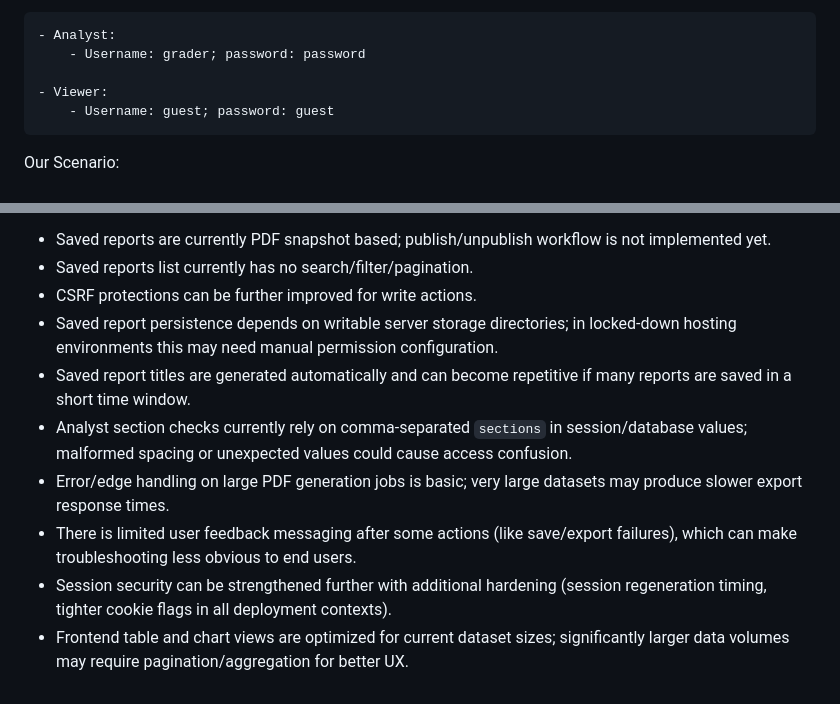
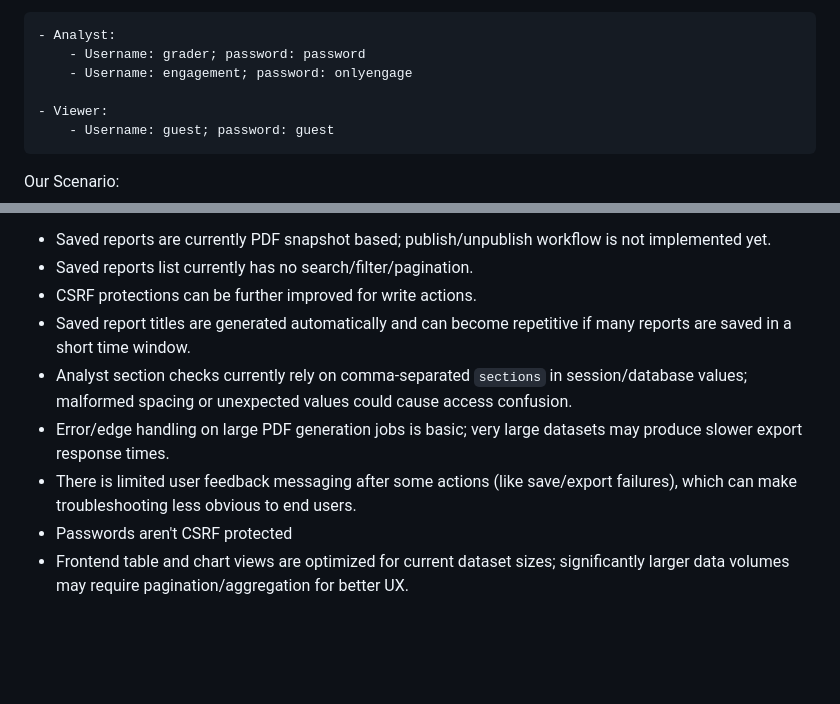
Before and after one commit to a-nguy4n/ah-nguyen-135, a Markdown page: final-project/GRADER.md, 2 parts joined by grey strips. Rendered like a GitHub page; blank space fills up the shorter version.

Commit message:
fixed grader

```diff
--- a/final-project/GRADER.md
+++ b/final-project/GRADER.md
@@ -7,6 +7,7 @@ Credentials
 
     - Analyst:
         - Username: grader; password: password
+        - Username: engagement; password: onlyengage
 
     - Viewer:
         - Username: guest; password: guest
@@ -48,10 +49,9 @@ Areas of Concern:
 - Saved reports are currently PDF snapshot based; publish/unpublish workflow is not implemented yet.
 - Saved reports list currently has no search/filter/pagination.
 - CSRF protections can be further improved for write actions.
-- Saved report persistence depends on writable server storage directories; in locked-down hosting environments this may need manual permission configuration.
 - Saved report titles are generated automatically and can become repetitive if many reports are saved in a short time window.
 - Analyst section checks currently rely on comma-separated `sections` in session/database values; malformed spacing or unexpected values could cause access confusion.
 - Error/edge handling on large PDF generation jobs is basic; very large datasets may produce slower export response times.
 - There is limited user feedback messaging after some actions (like save/export failures), which can make troubleshooting less obvious to end users.
-- Session security can be strengthened further with additional hardening (session regeneration timing, tighter cookie flags in all deployment contexts).
+- Passwords aren't CSRF protected
 - Frontend table and chart views are optimized for current dataset sizes; significantly larger data volumes may require pagination/aggregation for better UX.
```
